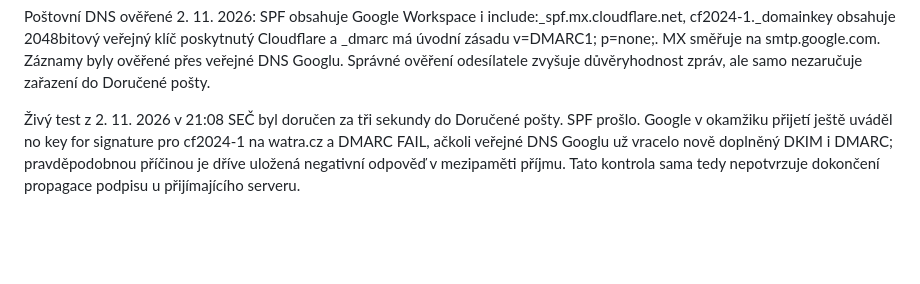
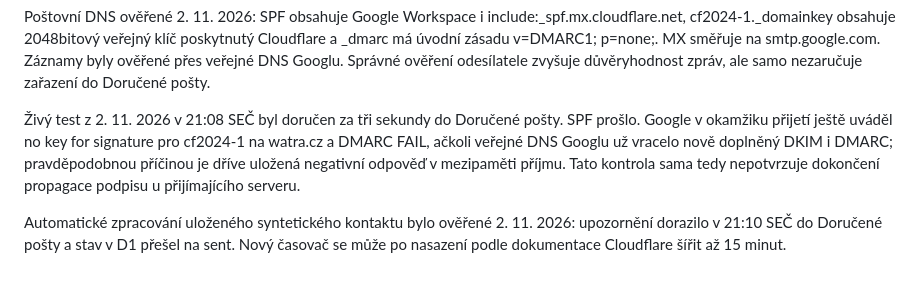
Before and after one commit to Koubkovi7/watra-web, a Markdown page: README.md, the part around the change. Drawn GitHub-style; blank space fills up the shorter version.

Commit message:
Record live notification delivery verification

```diff
--- a/README.md
+++ b/README.md
@@ -84,3 +84,5 @@ Soukromý POST /api/watra/crm/test-email vyžaduje CRM_SYNC_SECRET a JSON {"conf
 Poštovní DNS ověřené 2. 11. 2026: SPF obsahuje Google Workspace i include:_spf.mx.cloudflare.net, cf2024-1._domainkey obsahuje 2048bitový veřejný klíč poskytnutý Cloudflare a _dmarc má úvodní zásadu v=DMARC1; p=none;. MX směřuje na smtp.google.com. Záznamy byly ověřené přes veřejné DNS Googlu. Správné ověření odesílatele zvyšuje důvěryhodnost zpráv, ale samo nezaručuje zařazení do Doručené pošty.
 
 Živý test z 2. 11. 2026 v 21:08 SEČ byl doručen za tři sekundy do Doručené pošty. SPF prošlo. Google v okamžiku přijetí ještě uváděl no key for signature pro cf2024-1 na watra.cz a DMARC FAIL, ačkoli veřejné DNS Googlu už vracelo nově doplněný DKIM i DMARC; pravděpodobnou příčinou je dříve uložená negativní odpověď v mezipaměti příjmu. Tato kontrola sama tedy nepotvrzuje dokončení propagace podpisu u přijímajícího serveru.
+
+Automatické zpracování uloženého syntetického kontaktu bylo ověřené 2. 11. 2026: upozornění dorazilo v 21:10 SEČ do Doručené pošty a stav v D1 přešel na sent. Nový časovač se může po nasazení podle dokumentace Cloudflare šířit až 15 minut.
```
